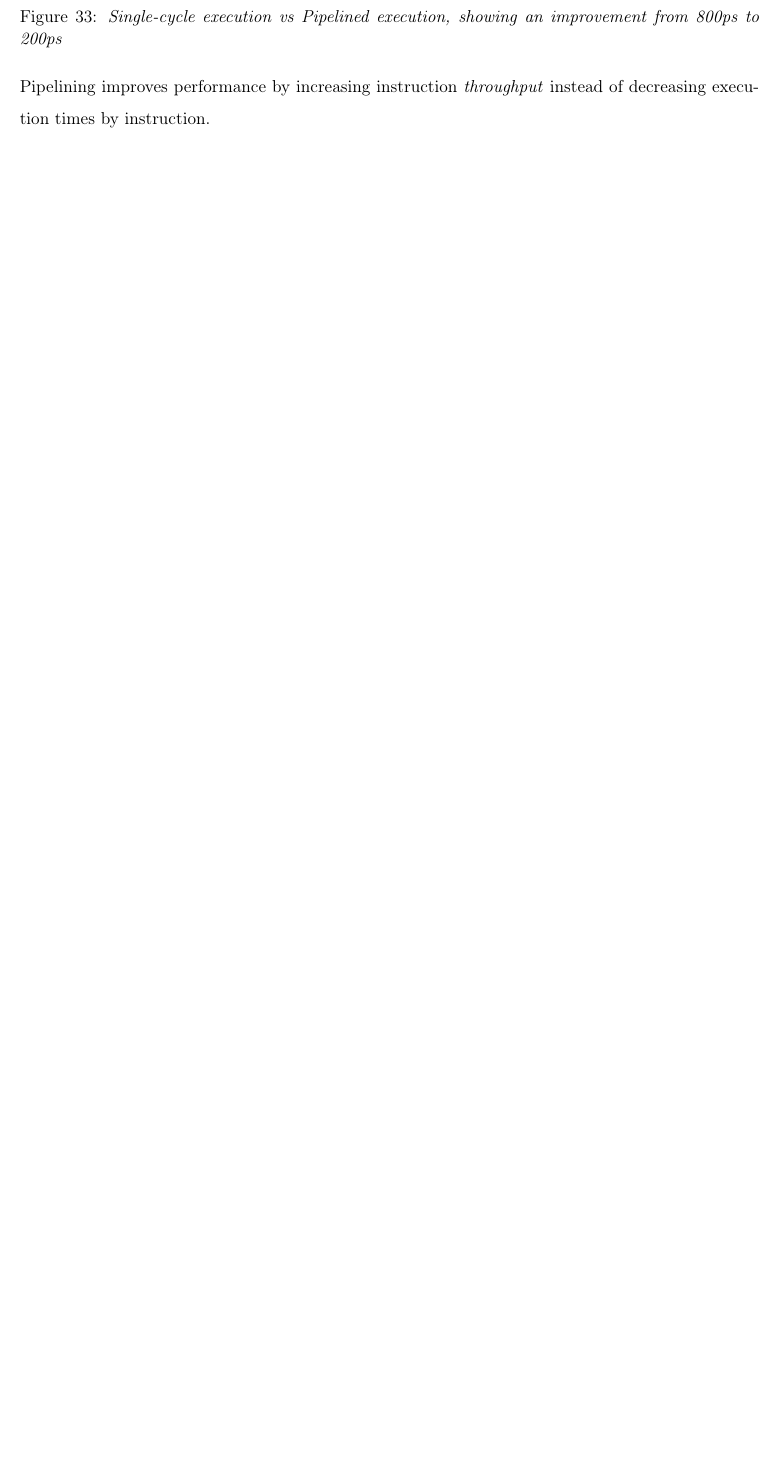
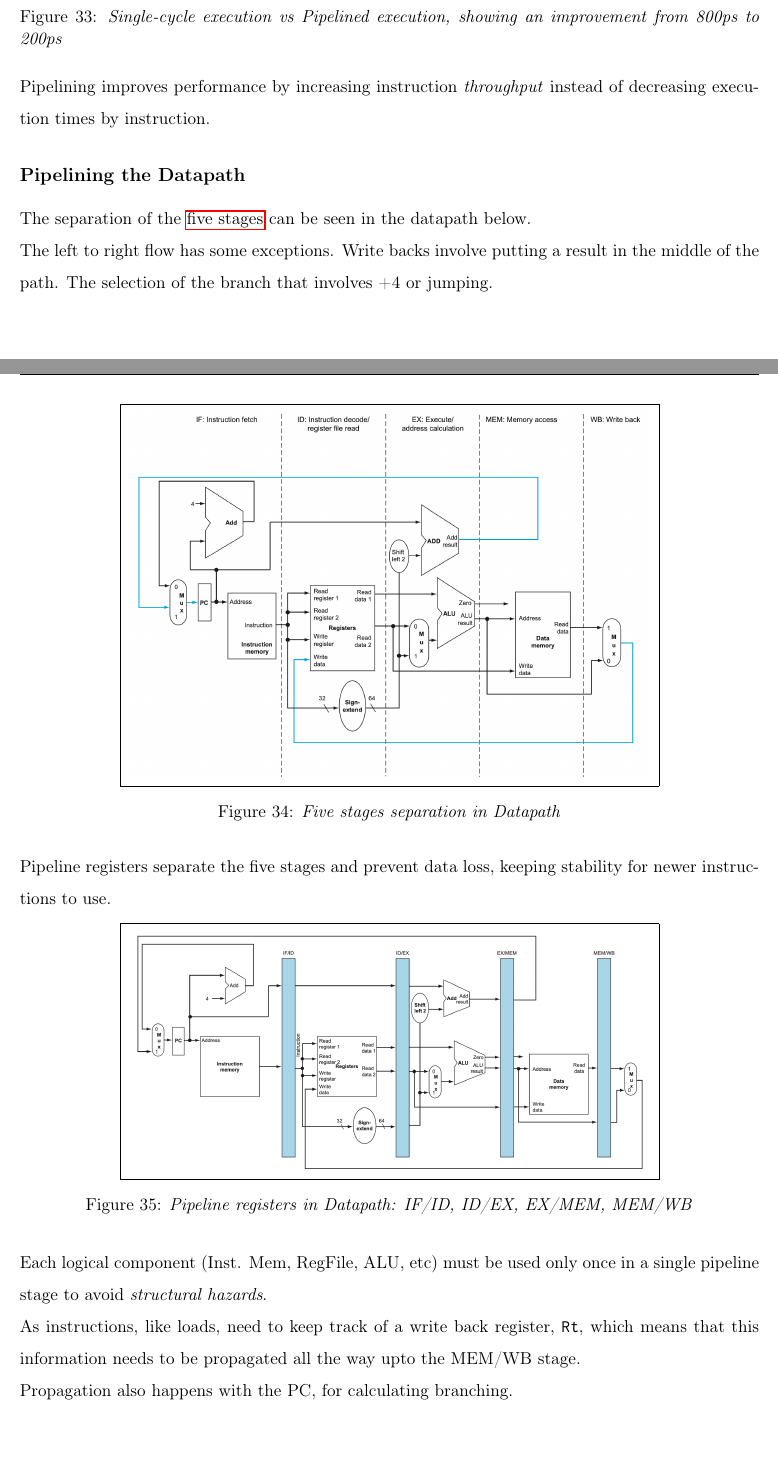
Before and after one commit to Blobosle/CS250-Notes, a LaTeX document (main.tex): part of page 25 of 26 before the commit and two parts of pages 25 and 26 of 29 after it, the two joined at a grey line, cut so that both start at the same text, the shorter picture padded with empty space. The pictures show the PDF file main.pdf that the author committed with the source.

Commit message:
Chapter 4 progress

```diff
--- a/main.tex
+++ b/main.tex
@@ -1078,3 +1079,40 @@ Pipelining overlaps instructions in execution.
 
 Pipelining improves performance by increasing instruction \textit{throughput} instead of decreasing execution times by instruction.
 
+\subsection*{Pipelining the Datapath}
+
+The separation of the \hyperref[jmp:five-stages]{five stages} can be seen in the datapath below.
+
+\begin{figure}[htbp]
+    \centering
+    \fcolorbox{codeframe}{white}{
+       \includegraphics[width=0.7\linewidth]{img/simple-five-stage-datapath.png}
+    }
+    \caption{\textit{Five stages separation in Datapath}}
+\end{figure}
+
+The left to right flow has some exceptions. Write backs involve putting a result in the middle of the path. The selection of the branch that involves +4 or jumping.
+
+Pipeline registers separate the five stages and prevent data loss, keeping stability for newer instructions to use.
+
+\begin{figure}[htbp]
+    \centering
+    \fcolorbox{codeframe}{white}{
+       \includegraphics[width=0.7\linewidth]{img/pipelined-reg-datapath.png}
+    }
+    \caption{\textit{Pipeline registers in Datapath: IF/ID, ID/EX, EX/MEM, MEM/WB}}
+\end{figure}
+
+Each logical component (Inst. Mem, RegFile, ALU, etc) must be used only once in a single pipeline stage to avoid \textit{structural hazards}.
+
+As instructions, like loads, need to keep track of a write back register, \texttt{Rt}, which means that this information needs to be propagated all the way upto the MEM/WB stage.
+
+Propagation also happens with the PC, for calculating branching.
+
+\begin{figure}[htbp]
+    \centering
+    \fcolorbox{codeframe}{white}{
+       \includegraphics[width=0.7\linewidth]{img/final-pipelined-datapath.png}
+    }
+    \caption{\textit{Pipelined Datapath with propagates write back register}}
+\end{figure}
@@ -1080,0 +1125 @@ Pipelining improves performance by increasing instruction \textit{throughput} in
+    \centering
```
Also changed, not shown: img/control-piped.png (added), img/final-pipelined-datapath.png (added), img/full-control-pipeline.png (added), img/pipelined-reg-datapath.png (added), img/simple-five-stage-datapath.png (added), main.pdf, main.tex (40 more changed lines).
